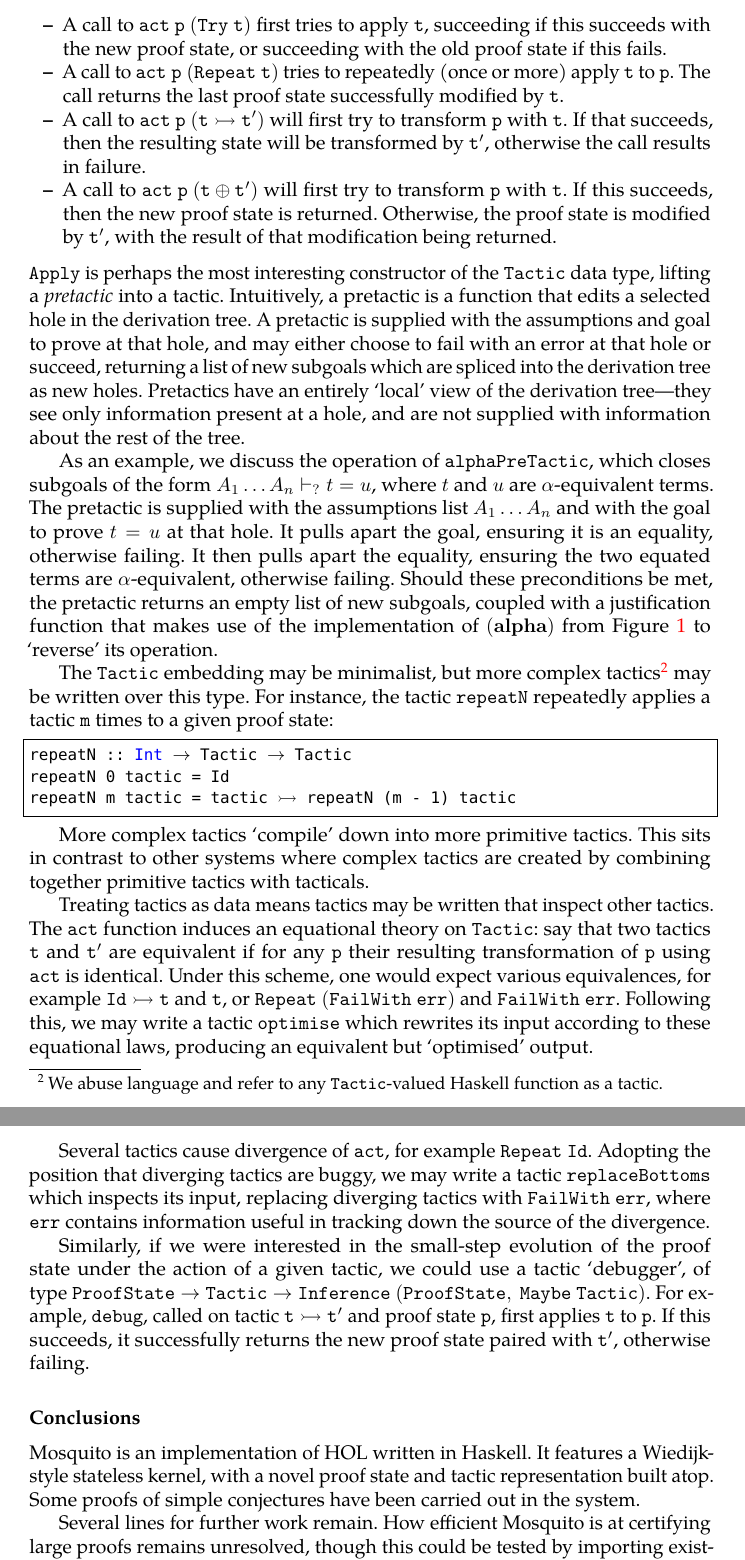
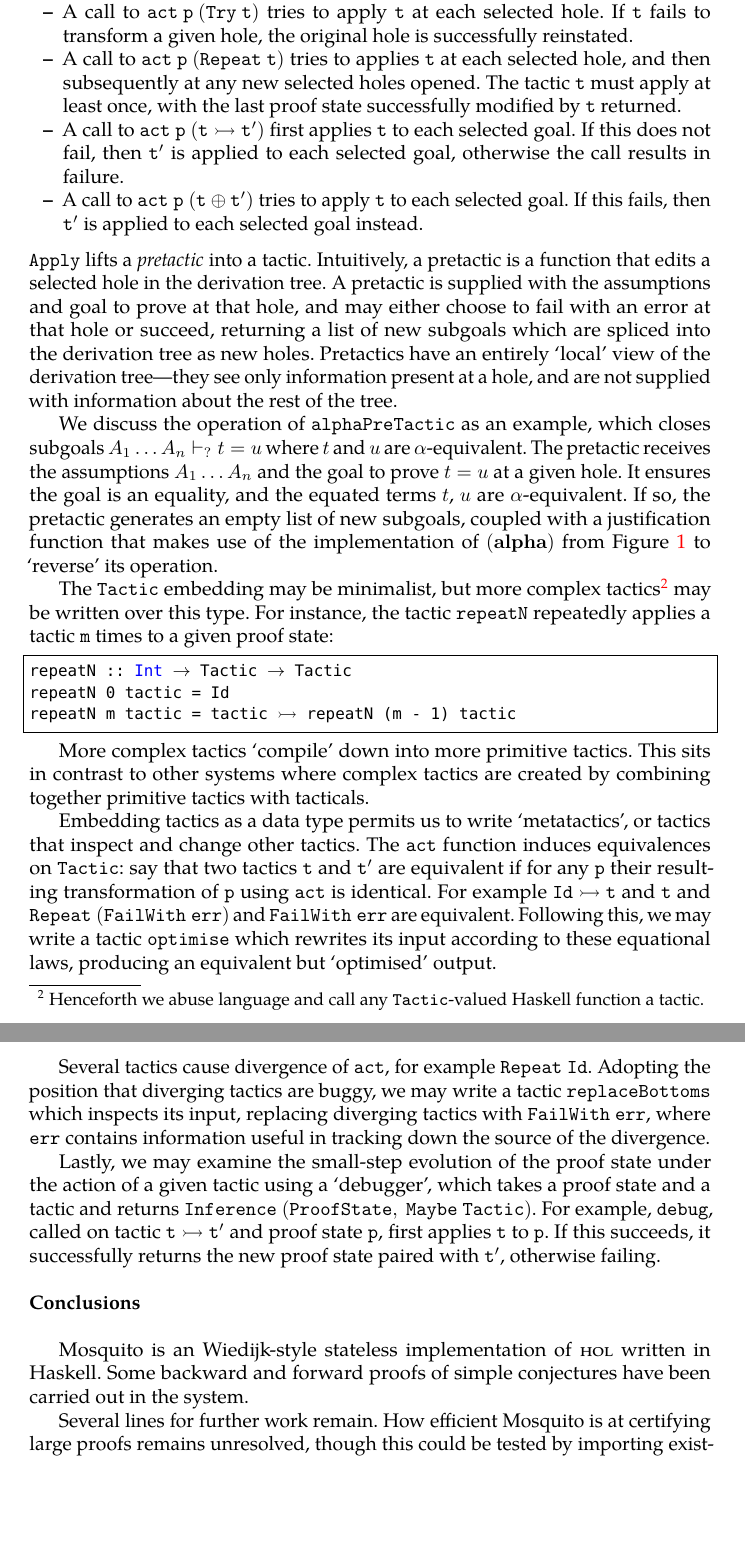
Before and after one commit to pqnelson/mosquito, a LaTeX thesis (paper/mulligan-mosquito-2013.tex): two parts of pages 5 and 6 of 6, joined at a grey line, cut so that both start at the same text, the shorter picture padded with empty space. Compiled offline with pdfLaTeX; a LaTeX package or settings file that is missing is left out.

Commit message:
Refinements to the paper.  Some fiddling with unfoldTac.

```diff
--- a/paper/mulligan-mosquito-2013.tex
+++ b/paper/mulligan-mosquito-2013.tex
@@ -16,9 +16,9 @@
 \usepackage{tgpagella}
 \usepackage{xspace}
 
-\author{Dominic P. Mulligan\thanks{This work has benefitted from enlightening discussions with Thomas Tuerk and Ohad Kammar.}}
+\author{Dominic P. Mulligan}
 \title{Mosquito: an implementation of higher-order logic}
-%\subtitle{(Rough diamond)}
+\subtitle{(Rough diamond)}
 \titlerunning{Mosquito}
 \institute{Computer Laboratory, University of Cambridge}
 
@@ -288,32 +290,32 @@ Assume $\mathtt{p}$ is an arbitrary proof state.
 Then:
 \begin{itemize*}
 \item
-A call to $\mathtt{act\ p\ (FailWith\ err)}$ will result in failure, with $\mathtt{err}$ as a diagnostic error message, whilst a call to $\mathtt{act\ p\ Id}$ will always successfully return $\mathtt{p}$.
+A call to $\mathtt{act\ p\ (FailWith\ err)}$ fails on every selected hole.
+A call to $\mathtt{act\ p\ Id}$ succeeds on every selected hole, keeping the hole (and thus the proof state $\mathtt{p}$) unchanged.
 \item
-A call to $\mathtt{act\ p\ (Try\ t)}$ first tries to apply $\mathtt{t}$, succeeding if this succeeds with the new proof state, or succeeding with the old proof state if this fails.
+A call to $\mathtt{act\ p\ (Try\ t)}$ tries to apply $\mathtt{t}$ at each selected hole.
+If $\mathtt{t}$ fails to transform a given hole, the original hole is successfully reinstated.
 \item
-A call to $\mathtt{act\ p\ (Repeat\ t)}$ tries to repeatedly (once or more) apply $\mathtt{t}$ to $\mathtt{p}$.
-The call returns the last proof state successfully modified by $\mathtt{t}$.
+A call to $\mathtt{act\ p\ (Repeat\ t)}$ tries to applies $\mathtt{t}$ at each selected hole, and then subsequently at any new selected holes opened.
+The tactic $\mathtt{t}$ must apply at least once, with the last proof state successfully modified by $\mathtt{t}$ returned.
 \item
-A call to $\mathtt{act\ p\ (t \rightarrowtail t')}$ will first try to transform $\mathtt{p}$ with $\mathtt{t}$.
-If that succeeds, then the resulting state will be transformed by $\mathtt{t'}$, otherwise the call results in failure.
+A call to $\mathtt{act\ p\ (t \rightarrowtail t')}$ first applies $\mathtt{t}$ to each selected goal.
+If this does not fail, then $\mathtt{t'}$ is applied to each selected goal, otherwise the call results in failure.
 \item
-A call to $\mathtt{act\ p\ (t \oplus t')}$ will first try to transform $\mathtt{p}$ with $\mathtt{t}$.
-If this succeeds, then the new proof state is returned.
-Otherwise, the proof state is modified by $\mathtt{t'}$, with the result of that modification being returned.
+A call to $\mathtt{act\ p\ (t \oplus t')}$ tries to apply $\mathtt{t}$ to each selected goal.
+If this fails, then $\mathtt{t'}$ is applied to each selected goal instead.
 \end{itemize*}
-$\mathtt{Apply}$ is perhaps the most interesting constructor of the $\mathtt{Tactic}$ data type, lifting a \emph{pretactic} into a tactic.
+$\mathtt{Apply}$ lifts a \emph{pretactic} into a tactic.
 Intuitively, a pretactic is a function that edits a selected hole in the derivation tree.
 A pretactic is supplied with the assumptions and goal to prove at that hole, and may either choose to fail with an error at that hole or succeed, returning a list of new subgoals which are spliced into the derivation tree as new holes.
 Pretactics have an entirely `local' view of the derivation tree---they see only information present at a hole, and are not supplied with information about the rest of the tree.
 
-As an example, we discuss the operation of $\mathtt{alphaPreTactic}$, which closes subgoals of the form $A_1 \ldots A_n \vdash_? t = u$, where $t$ and $u$ are $\alpha$-equivalent terms.
-The pretactic is supplied with the assumptions list $A_1 \ldots A_n$ and with the goal to prove $t = u$ at that hole.
-It pulls apart the goal, ensuring it is an equality, otherwise failing.
-It then pulls apart the equality, ensuring the two equated terms are $\alpha$-equivalent, otherwise failing.
-Should these preconditions be met, the pretactic returns an empty list of new subgoals, coupled with a justification function that makes use of the implementation of \rulefont{alpha} from Figure~\ref{fig.rules} to `reverse' its operation.
+We discuss the operation of $\mathtt{alphaPreTactic}$ as an example, which closes subgoals $A_1 \ldots A_n \vdash_? t = u$ where $t$ and $u$ are $\alpha$-equivalent.
+The pretactic receives the assumptions $A_1 \ldots A_n$ and the goal to prove $t = u$ at a given hole.
+It ensures the goal is an equality, and the equated terms $t$, $u$ are $\alpha$-equivalent.
+If so, the pretactic generates an empty list of new subgoals, coupled with a justification function that makes use of the implementation of \rulefont{alpha} from Figure~\ref{fig.rules} to `reverse' its operation.
 
-The $\mathtt{Tactic}$ embedding may be minimalist, but more complex tactics\footnote{We abuse language and refer to any $\mathtt{Tactic}$-valued Haskell function as a tactic.} may be written over this type.
+The $\mathtt{Tactic}$ embedding may be minimalist, but more complex tactics\footnote{Henceforth we abuse language and call any $\mathtt{Tactic}$-valued Haskell function a tactic.} may be written over this type.
 For instance, the tactic $\mathtt{repeatN}$ repeatedly applies a tactic $\mathtt{m}$ times to a given proof state:
 \begin{lstlisting}
 repeatN :: Int $\rightarrow$ Tactic $\rightarrow$ Tactic
@@ -324,24 +326,24 @@ repeatN m tactic = tactic $\rightarrowtail$ repeatN (m - 1) tactic
 More complex tactics `compile' down into more primitive tactics.
 This sits in contrast to other systems where complex tactics are created by combining together primitive tactics with tacticals.
 
-Treating tactics as data means tactics may be written that inspect other tactics.
-The $\mathtt{act}$ function induces an equational theory on $\mathtt{Tactic}$: say that two tactics $\mathtt{t}$ and $\mathtt{t'}$ are equivalent if for any $\mathtt{p}$ their resulting transformation of $\mathtt{p}$ using $\mathtt{act}$ is identical.
-Under this scheme, one would expect various equivalences, for example $\mathtt{Id \rightarrowtail t}$ and $\mathtt{t}$, or $\mathtt{Repeat\ (FailWith\ err)}$ and $\mathtt{FailWith\ err}$.
+Embedding tactics as a data type permits us to write `metatactics', or tactics that inspect and change other tactics.
+The $\mathtt{act}$ function induces equivalences on $\mathtt{Tactic}$: say that two tactics $\mathtt{t}$ and $\mathtt{t'}$ are equivalent if for any $\mathtt{p}$ their resulting transformation of $\mathtt{p}$ using $\mathtt{act}$ is identical.
+For example $\mathtt{Id \rightarrowtail t}$ and $\mathtt{t}$ and $\mathtt{Repeat\ (FailWith\ err)}$ and $\mathtt{FailWith\ err}$ are equivalent.
 Following this, we may write a tactic $\mathtt{optimise}$ which rewrites its input according to these equational laws, producing an equivalent but `optimised' output.
 
 Several tactics cause divergence of $\mathtt{act}$, for example $\mathtt{Repeat\ Id}$.
 Adopting the position that diverging tactics are buggy, we may write a tactic $\mathtt{replaceBottoms}$ which inspects its input, replacing diverging tactics with $\mathtt{FailWith\ err}$, where $\mathtt{err}$ contains information useful in tracking down the source of the divergence.
 
-Similarly, if we were interested in the small-step evolution of the proof state under the action of a given tactic, we could use a tactic `debugger', of type $\mathtt{ProofState \rightarrow Tactic \rightarrow Inference\ (ProofState,\ Maybe\ Tactic)}$.
+Lastly, we may examine the small-step evolution of the proof state under the action of a given tactic using a `debugger', which takes a proof state and a tactic and returns $\mathtt{Inference\ (ProofState,\ Maybe\ Tactic)}$.
 For example, $\mathtt{debug}$, called on tactic $\mathtt{t \rightarrowtail t'}$ and proof state $\mathtt{p}$, first applies $\mathtt{t}$ to $\mathtt{p}$.
 If this succeeds, it successfully returns the new proof state paired with $\mathtt{t'}$, otherwise failing.
 
-\subsection*{Conclusions}
-\label{sect.conclusions}
+\noindent\newline
+\textbf{Conclusions}
+\newline
 
-\mosquito is an implementation of HOL written in Haskell.
-It features a Wiedijk-style stateless kernel, with a novel proof state and tactic representation built atop.
-Some proofs of simple conjectures have been carried out in the system.
+\mosquito is an Wiedijk-style stateless implementation of \textsc{hol} written in Haskell.
+Some backward and forward proofs of simple conjectures have been carried out in the system.
 
 Several lines for further work remain.
 How efficient \mosquito is at certifying large proofs remains unresolved, though this could be tested by importing existing proofs developed in other systems via OpenTheory.
```
Also changed, not shown: paper/mulligan-mosquito-2013.tex (48 more changed lines), 5 other files.
